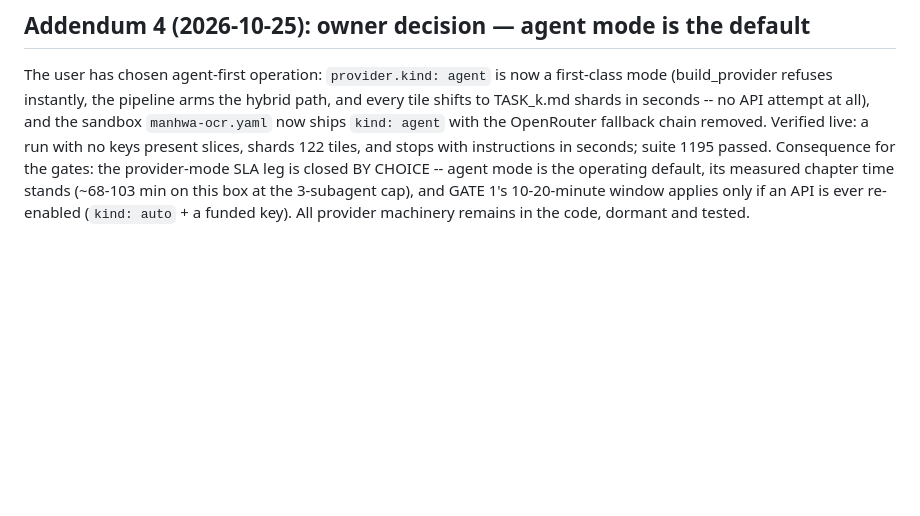
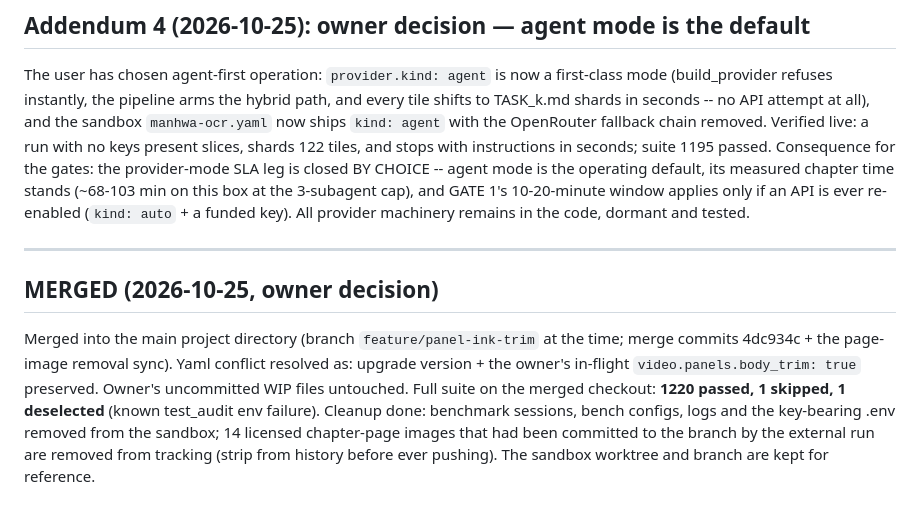
Before and after one commit to itsakash-real/MahwaOCR-Video-, a Markdown page: docs/AI_UPGRADE_BENCHMARK_REPORT.md, the part around the change. Rendered like a GitHub page; blank space fills up the shorter version.

Commit message:
docs: benchmark report merged-note (owner decision, suite 1220)

```diff
--- a/docs/AI_UPGRADE_BENCHMARK_REPORT.md
+++ b/docs/AI_UPGRADE_BENCHMARK_REPORT.md
@@ -264,3 +264,16 @@ keys present slices, shards 122 tiles, and stops with instructions in seconds; s
 mode is the operating default, its measured chapter time stands (~68-103 min on this box at the
 3-subagent cap), and GATE 1's 10-20-minute window applies only if an API is ever re-enabled
 (`kind: auto` + a funded key). All provider machinery remains in the code, dormant and tested.
+
+---
+
+## MERGED (2026-10-25, owner decision)
+
+Merged into the main project directory (branch `feature/panel-ink-trim` at the time; merge
+commits 4dc934c + the page-image removal sync). Yaml conflict resolved as: upgrade version +
+the owner's in-flight `video.panels.body_trim: true` preserved. Owner's uncommitted WIP files
+untouched. Full suite on the merged checkout: **1220 passed, 1 skipped, 1 deselected**
+(known test_audit env failure). Cleanup done: benchmark sessions, bench configs, logs and the
+key-bearing .env removed from the sandbox; 14 licensed chapter-page images that had been
+committed to the branch by the external run are removed from tracking (strip from history
+before ever pushing). The sandbox worktree and branch are kept for reference.
```
